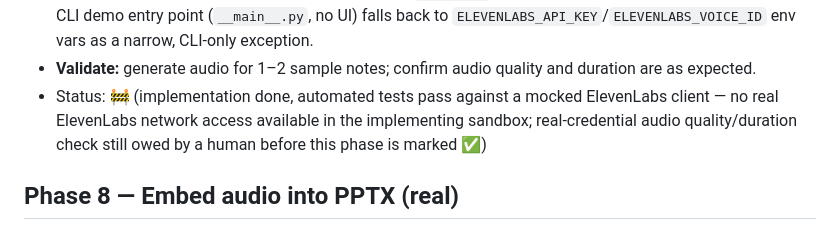
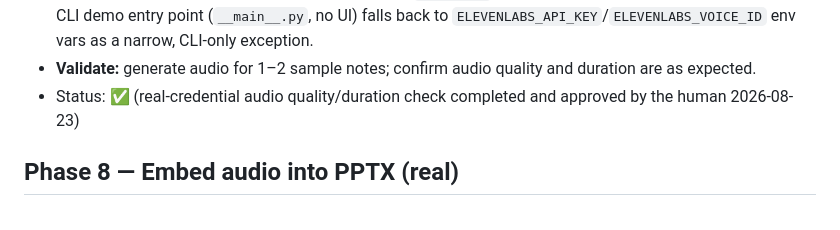
Before and after one commit to monikaleoster/VideoGen, a Markdown page: specs/roadmap.md, the part around the change. GitHub-like rendering.

```diff
--- a/specs/roadmap.md
+++ b/specs/roadmap.md
@@ -87,10 +87,8 @@ Status legend: ✅ done · 🚧 in progress · ⬜ not started
   CLI-only exception.
 - **Validate:** generate audio for 1–2 sample notes; confirm audio quality
   and duration are as expected.
-- Status: 🚧 (implementation done, automated tests pass against a mocked
-  ElevenLabs client — no real ElevenLabs network access available in the
-  implementing sandbox; real-credential audio quality/duration check
-  still owed by a human before this phase is marked ✅)
+- Status: ✅ (real-credential audio quality/duration check completed and
+  approved by the human 2026-08-23)
 
 ## Phase 8 — Embed audio into PPTX (real)
 - Replace the mock embed step with real `python-pptx` logic: insert each
```
Also changed, not shown: specs/2026-08-23-audio-generation-real/validation.md (+8 -10 lines).
